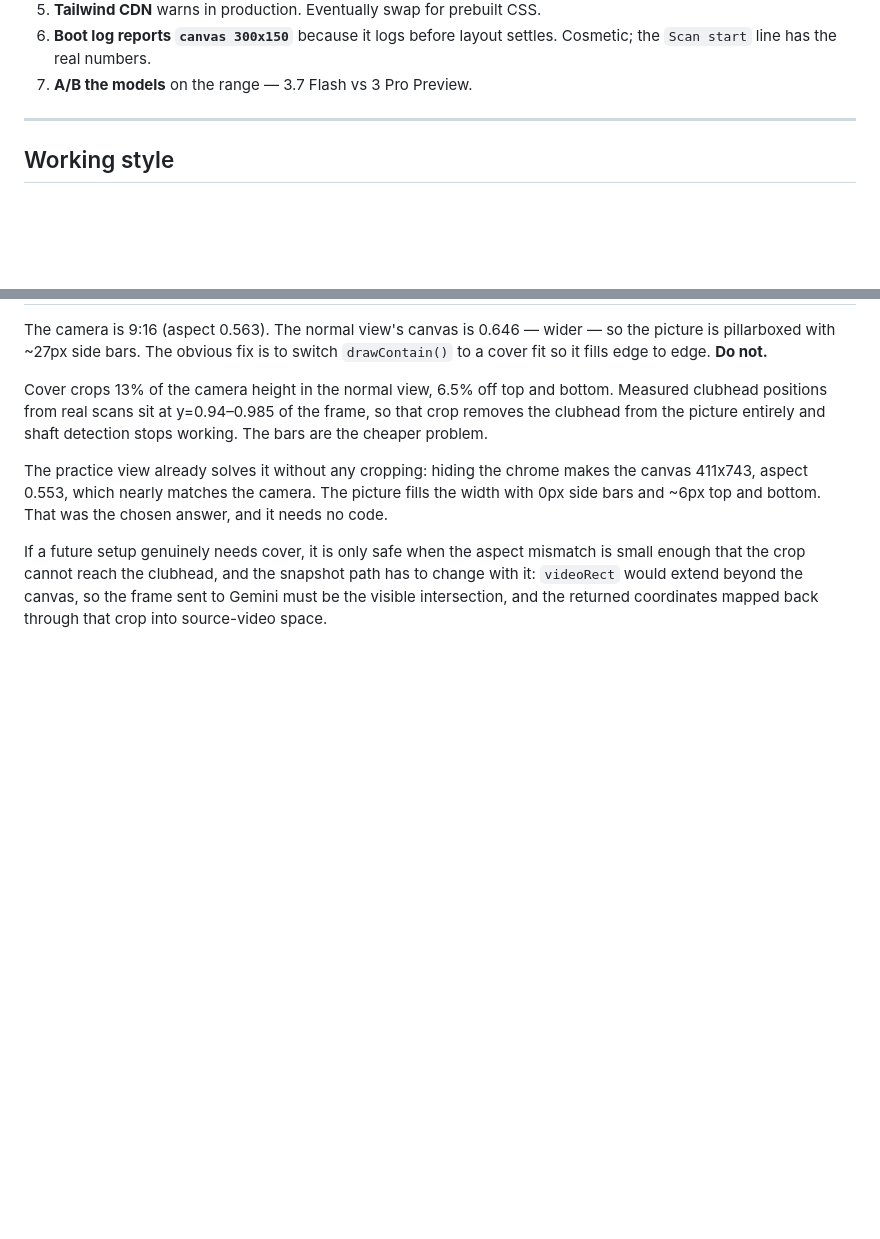
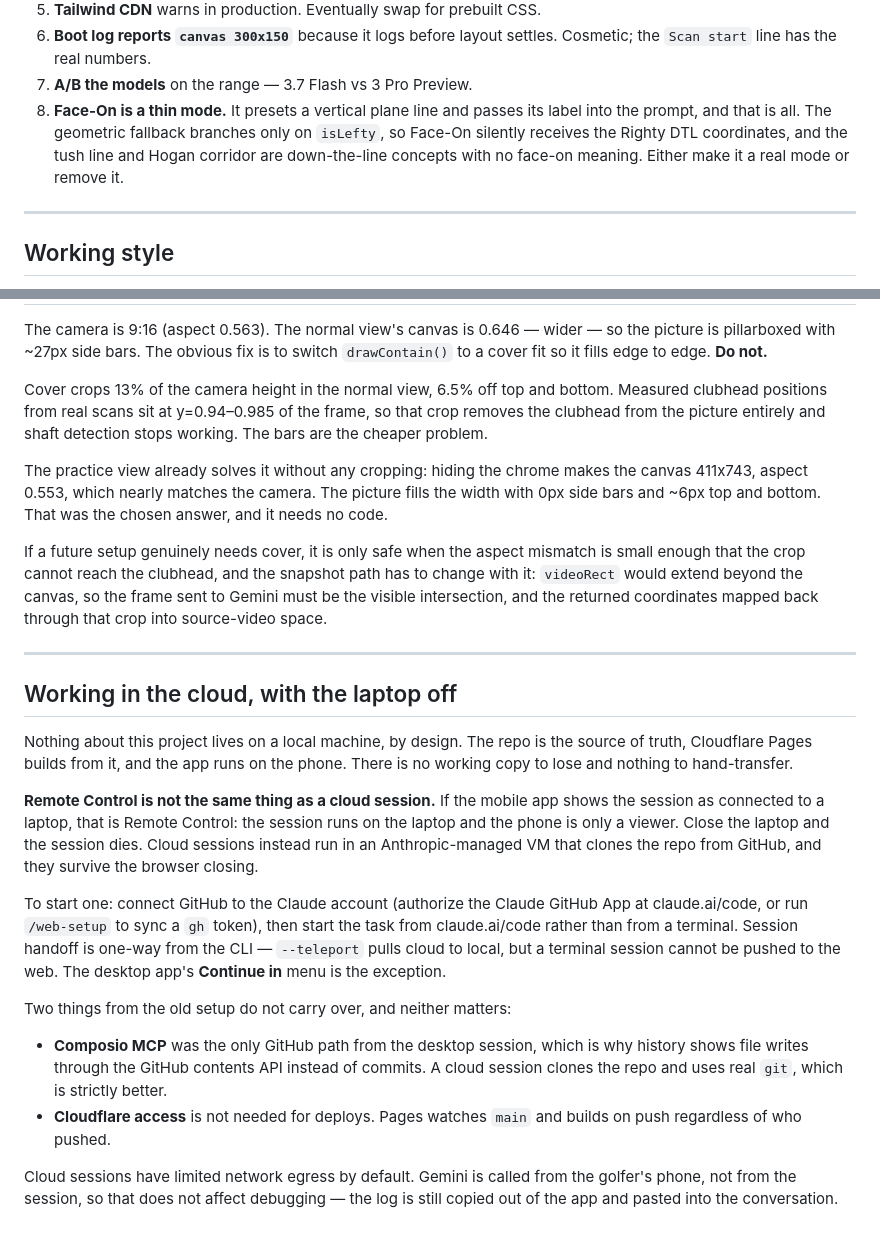
Before and after one commit to eduorma-ctrl/golf-mirror-ai, a Markdown page: HANDOFF.md, 2 parts joined by grey strips. Drawn GitHub-style; blank space fills up the shorter version.

Commit message:
docs: record the cloud-only workflow and the Remote Control distinction
The mobile app showed sessions as connected to the laptop, which is Remote
Control exposing a local session rather than a cloud session. Note the
difference, the GitHub App prerequisite, and why losing Composio and
Cloudflare access in a cloud session costs nothing.

Co-Authored-By: Claude Opus 5 <noreply@anthropic.com>

```diff
--- a/HANDOFF.md
+++ b/HANDOFF.md
@@ -161,6 +161,11 @@ for guides to appear, not holding the stance.
 6. **Boot log reports `canvas 300x150`** because it logs before layout settles.
    Cosmetic; the `Scan start` line has the real numbers.
 7. **A/B the models** on the range — 3.7 Flash vs 3 Pro Preview.
+8. **Face-On is a thin mode.** It presets a vertical plane line and passes its label
+   into the prompt, and that is all. The geometric fallback branches only on
+   `isLefty`, so Face-On silently receives the Righty DTL coordinates, and the tush
+   line and Hogan corridor are down-the-line concepts with no face-on meaning. Either
+   make it a real mode or remove it.
 
 ---
 
@@ -197,3 +202,35 @@ is small enough that the crop cannot reach the clubhead, and the snapshot path h
 to change with it: `videoRect` would extend beyond the canvas, so the frame sent to
 Gemini must be the visible intersection, and the returned coordinates mapped back
 through that crop into source-video space.
+
+---
+
+## Working in the cloud, with the laptop off
+
+Nothing about this project lives on a local machine, by design. The repo is the
+source of truth, Cloudflare Pages builds from it, and the app runs on the phone.
+There is no working copy to lose and nothing to hand-transfer.
+
+**Remote Control is not the same thing as a cloud session.** If the mobile app shows
+the session as connected to a laptop, that is Remote Control: the session runs on the
+laptop and the phone is only a viewer. Close the laptop and the session dies. Cloud
+sessions instead run in an Anthropic-managed VM that clones the repo from GitHub, and
+they survive the browser closing.
+
+To start one: connect GitHub to the Claude account (authorize the Claude GitHub App at
+claude.ai/code, or run `/web-setup` to sync a `gh` token), then start the task from
+claude.ai/code rather than from a terminal. Session handoff is one-way from the CLI —
+`--teleport` pulls cloud to local, but a terminal session cannot be pushed to the web.
+The desktop app's **Continue in** menu is the exception.
+
+Two things from the old setup do not carry over, and neither matters:
+
+- **Composio MCP** was the only GitHub path from the desktop session, which is why
+  history shows file writes through the GitHub contents API instead of commits. A
+  cloud session clones the repo and uses real `git`, which is strictly better.
+- **Cloudflare access** is not needed for deploys. Pages watches `main` and builds on
+  push regardless of who pushed.
+
+Cloud sessions have limited network egress by default. Gemini is called from the
+golfer's phone, not from the session, so that does not affect debugging — the log is
+still copied out of the app and pasted into the conversation.
```
